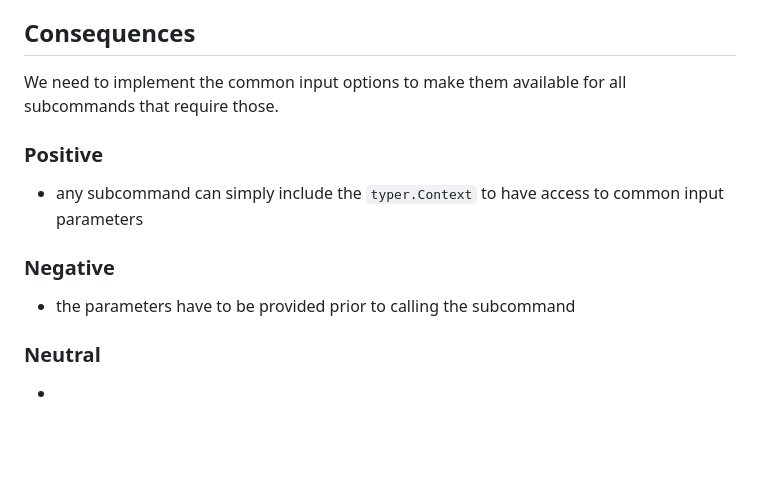
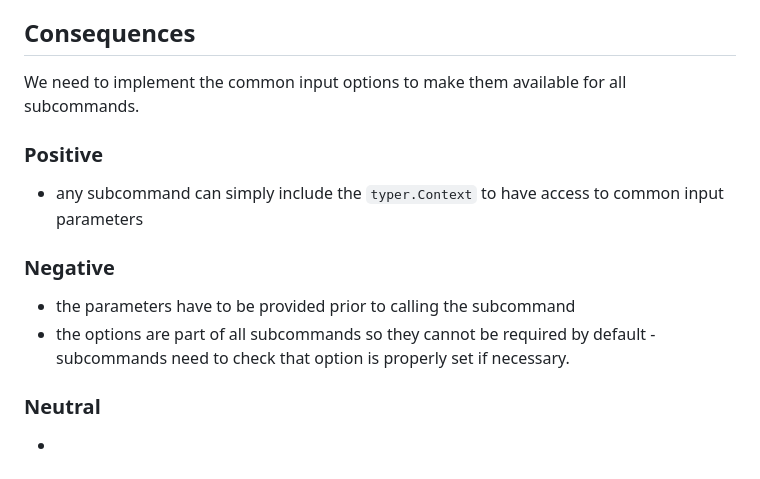
Before and after one commit to InPreD/tsoppy, a Markdown page: docs/decisions/adr-003-common-input-options.md, the part around the change. Rendered like a GitHub page; blank space fills up the shorter version.

Commit message:
docs: update ADR with unforseen aspect, thanks @Omer0191

```diff
--- a/docs/decisions/adr-003-common-input-options.md
+++ b/docs/decisions/adr-003-common-input-options.md
@@ -93,7 +93,7 @@ We decided to go with option 1 due as it makes the code DRYer and the tool is mo
 
 ## Consequences
 
-We need to implement the common input options to make them available for all subcommands that require those.
+We need to implement the common input options to make them available for all subcommands.
 
 ### Positive
 
@@ -102,6 +102,7 @@ We need to implement the common input options to make them available for all sub
 ### Negative
 
 - the parameters have to be provided prior to calling the subcommand
+- the options are part of all subcommands so they cannot be required by default - subcommands need to check that option is properly set if necessary.
 
 ### Neutral
 
```
